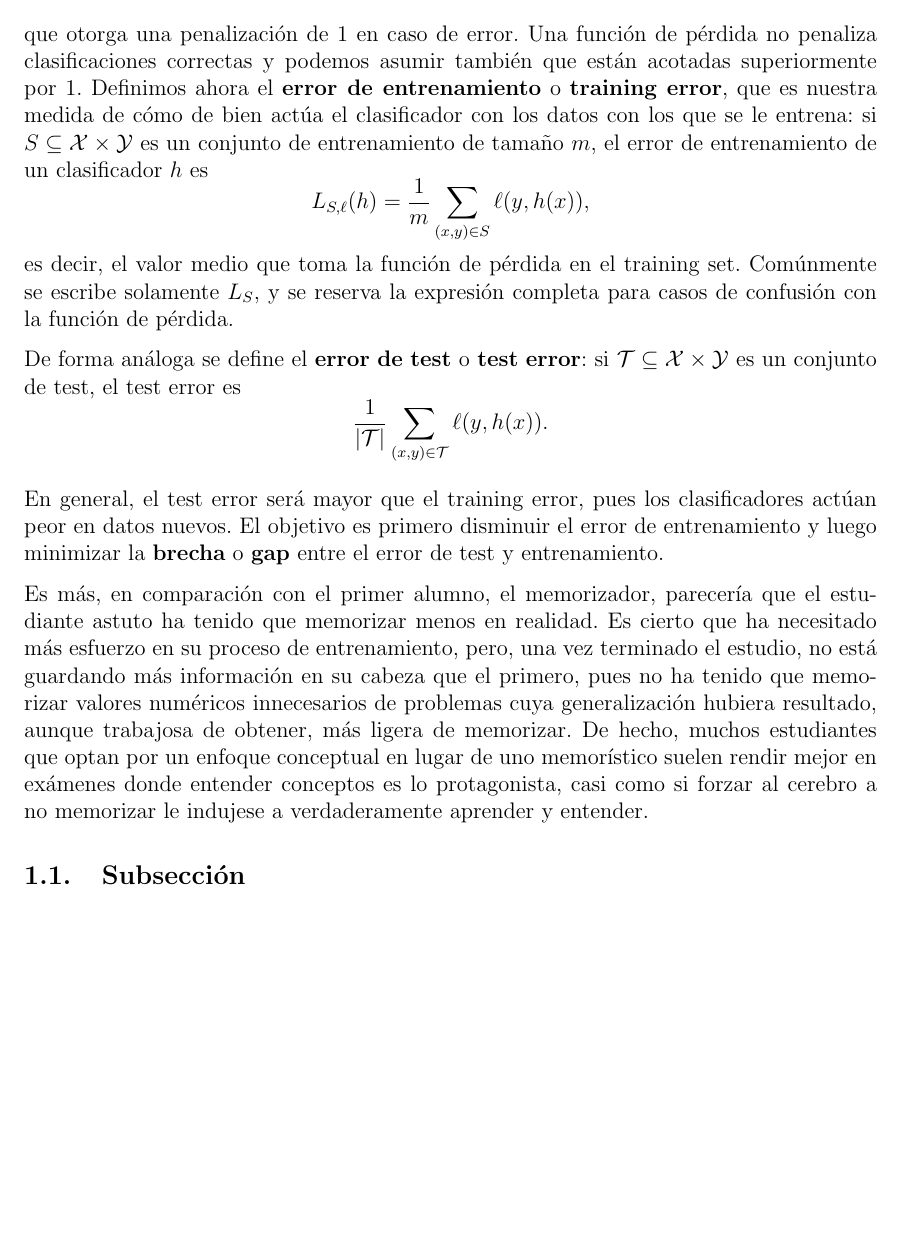
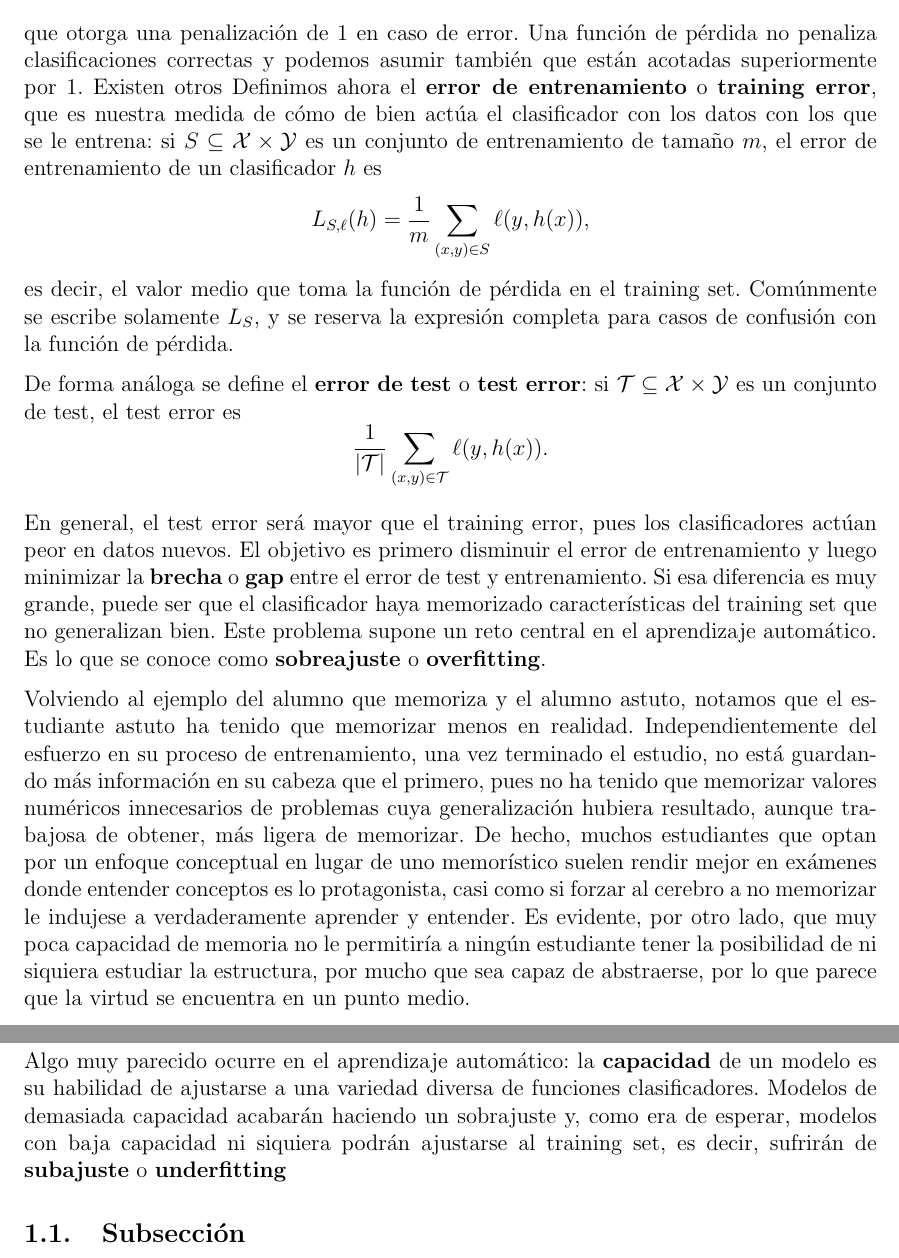
Before and after one commit to guillermocascales/TFG_Neural_Networks, a LaTeX book (TFG(n) copia.tex): part of page 11 of 15 before the commit and two parts of pages 11 and 12 of 15 after it, the two joined at a grey line, cut so that both start at the same text, the shorter picture padded with empty space. Compiled offline with pdfLaTeX.

Commit message:
Explicación underfitting-overfitting

```diff
--- a/TFG(n) copia.tex
+++ b/TFG(n) copia.tex
@@ -405,6 +407,7 @@ El ejemplo más simple de función de pérdida es la función de pérdida \textb
 
 que otorga una penalización de 1 en caso de error. Una función de pérdida no penaliza
 clasificaciones correctas y podemos asumir también que están acotadas superiormente por 1.
+Existen otros
 Definimos ahora el \textbf{error de entrenamiento} o \textbf{training error}, que es
 nuestra medida de cómo de bien actúa el clasificador con los datos con los que se le
 entrena: si \(S \subseteq \mathcal{X} \times \mathcal{Y} \) es un conjunto de entrenamiento
@@ -425,17 +428,30 @@ conjunto de test, el test error es
 En general, el test error será mayor que el training error, pues los clasificadores
 actúan peor en datos nuevos. El objetivo es primero disminuir el error de entrenamiento
 y luego minimizar la \textbf{brecha} o \textbf{gap} entre el error de test y
-entrenamiento.
+entrenamiento. Si esa diferencia es muy grande, puede ser que el clasificador
+haya memorizado características del training set que no generalizan bien. Este problema supone un reto central en el aprendizaje automático. Es lo que se conoce como
+\textbf{sobreajuste} o \textbf{overfitting}.
 
-Es más, en comparación con el primer alumno,
-el memorizador, parecería que el estudiante astuto ha tenido que memorizar menos en
-realidad. Es cierto que ha necesitado más esfuerzo en su proceso de entrenamiento, pero,
+Volviendo al ejemplo del alumno que memoriza y el alumno astuto, notamos que el
+estudiante astuto ha tenido que memorizar menos en
+realidad. Independientemente del esfuerzo en su proceso de entrenamiento,
 una vez terminado el estudio, no está guardando más información en su cabeza que el primero,
 pues no ha tenido que memorizar valores numéricos innecesarios de problemas cuya
 generalización hubiera resultado, aunque trabajosa de obtener, más ligera de memorizar.
 De hecho, muchos estudiantes que optan por un enfoque conceptual en lugar de uno memorístico suelen rendir mejor en
 exámenes donde entender conceptos es lo protagonista, casi como si forzar al cerebro a no
-memorizar le indujese a verdaderamente aprender y entender.
+memorizar le indujese a verdaderamente aprender y entender. Es evidente, por otro lado,
+que muy poca capacidad de memoria no le permitiría a ningún estudiante tener la posibilidad
+de ni siquiera estudiar la estructura, por mucho que sea capaz de abstraerse, por lo que
+parece que la virtud se encuentra en un punto medio.
+
+Algo muy parecido ocurre en el aprendizaje automático: la \textbf{capacidad} de un modelo
+es su habilidad de ajustarse a una variedad diversa de funciones clasificadores.
+Modelos de demasiada capacidad acabarán haciendo un sobrajuste y, como era de esperar,
+modelos con baja capacidad ni siquiera podrán ajustarse al training set, es decir,
+sufrirán de \textbf{subajuste} o \textbf{underfitting}
+
+
 
 
 
```
Also changed, not shown: TFG(n) copia.tex (6 more changed lines), 6 other files.
